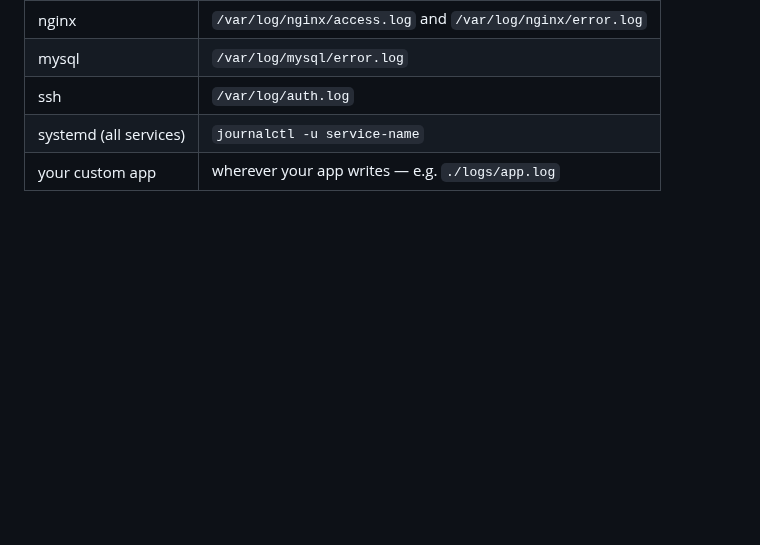
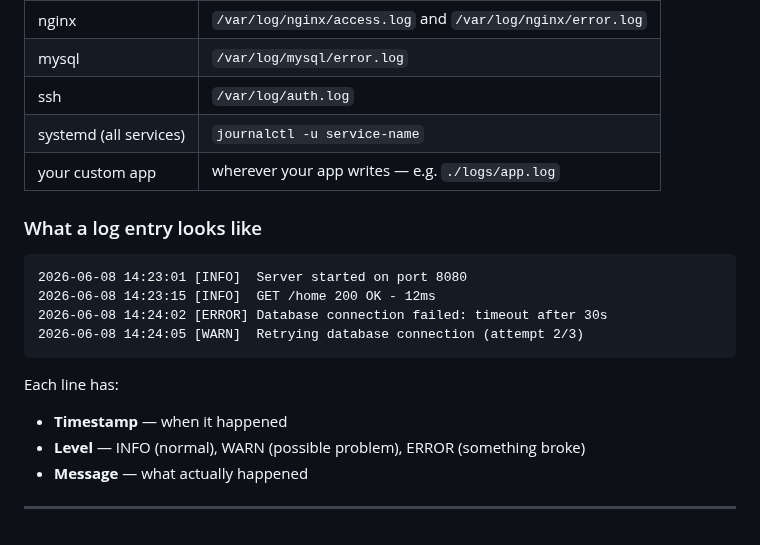
Before and after one commit to Taimoor-Kamran/SMIT_DEVOPS, a Markdown page: Phase_3/class2.md, the part around the change. Rendered like a GitHub page; blank space fills up the shorter version.

Commit message:
Add log entry format example with timestamp and levels
Co-Authored-By: Claude Sonnet 4.6 <noreply@anthropic.com>

````diff
--- a/Phase_3/class2.md
+++ b/Phase_3/class2.md
@@ -221,3 +221,19 @@ When something breaks, the log is the first place you look to understand what we
 | ssh | `/var/log/auth.log` |
 | systemd (all services) | `journalctl -u service-name` |
 | your custom app | wherever your app writes — e.g. `./logs/app.log` |
+
+### What a log entry looks like
+
+```
+2026-06-08 14:23:01 [INFO]  Server started on port 8080
+2026-06-08 14:23:15 [INFO]  GET /home 200 OK - 12ms
+2026-06-08 14:24:02 [ERROR] Database connection failed: timeout after 30s
+2026-06-08 14:24:05 [WARN]  Retrying database connection (attempt 2/3)
+```
+
+Each line has:
+- **Timestamp** — when it happened
+- **Level** — INFO (normal), WARN (possible problem), ERROR (something broke)
+- **Message** — what actually happened
+
+---
````
